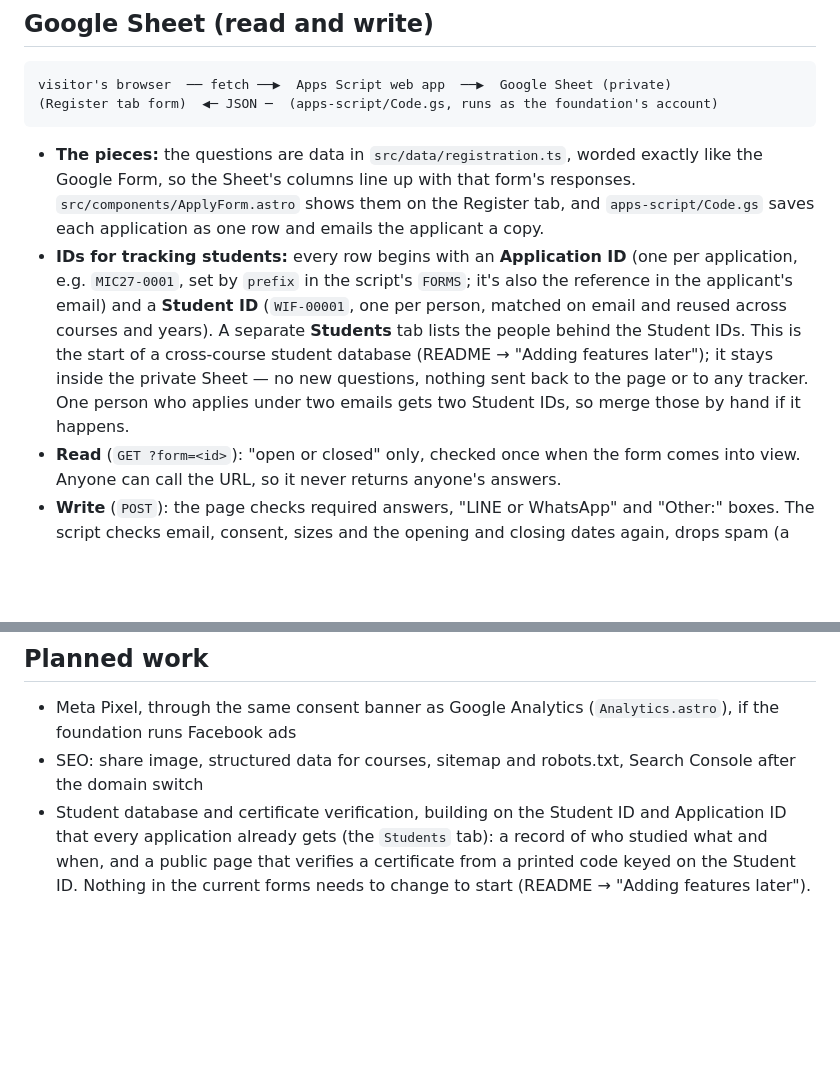
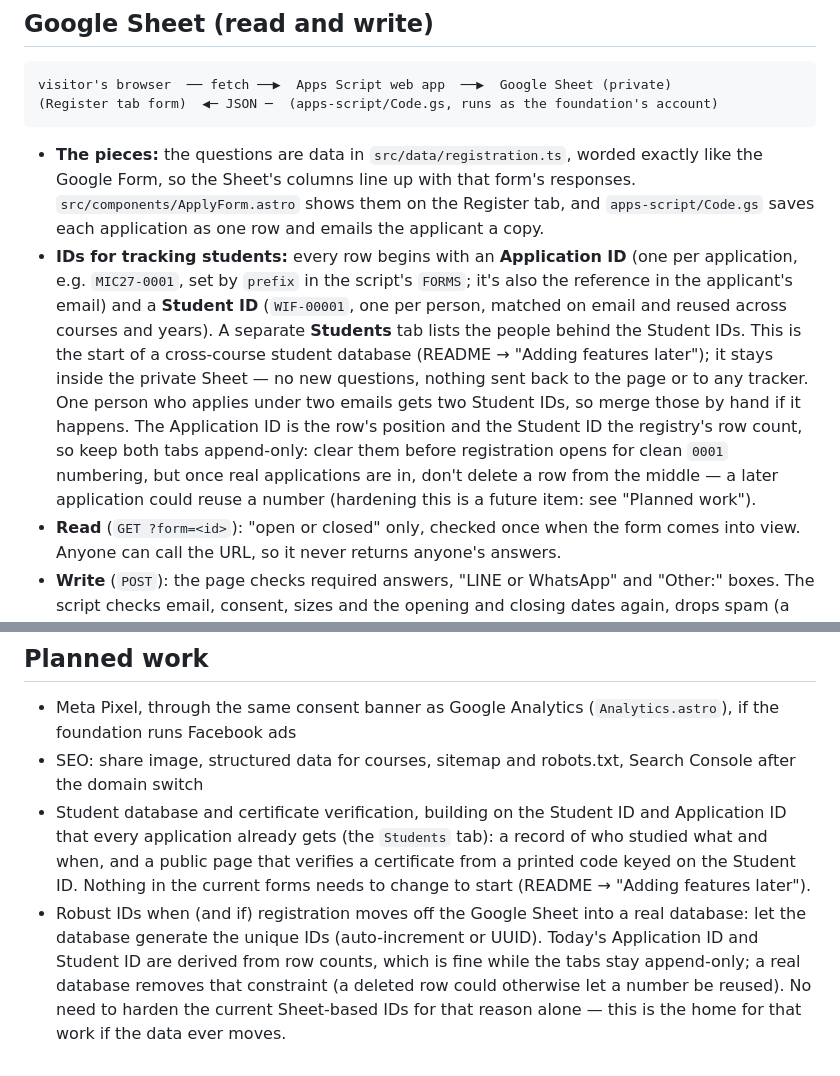
Before and after one commit to JirayuL/Samathi101, a Markdown page: AGENTS.md, 2 parts joined by grey strips. GitHub-like rendering; blank space fills up the shorter version.

Commit message:
Note future ID hardening / database migration in docs
Record, for the next volunteer, that the Application ID and Student ID are
derived from row counts and so assume the Sheet tabs stay append-only, and
that moving registration to a real database later is where the IDs would be
made robust (database-generated keys). Docs only — no code change.

Co-Authored-By: Claude Opus 4.8 <noreply@anthropic.com>

````diff
--- a/AGENTS.md
+++ b/AGENTS.md
@@ -97,7 +97,7 @@ visitor's browser  ── fetch ──▶  Apps Script web app  ──▶  Googl
 ```
 
 - **The pieces:** the questions are data in `src/data/registration.ts`, worded exactly like the Google Form, so the Sheet's columns line up with that form's responses. `src/components/ApplyForm.astro` shows them on the Register tab, and `apps-script/Code.gs` saves each application as one row and emails the applicant a copy.
-- **IDs for tracking students:** every row begins with an **Application ID** (one per application, e.g. `MIC27-0001`, set by `prefix` in the script's `FORMS`; it's also the reference in the applicant's email) and a **Student ID** (`WIF-00001`, one per person, matched on email and reused across courses and years). A separate **Students** tab lists the people behind the Student IDs. This is the start of a cross-course student database (README → "Adding features later"); it stays inside the private Sheet — no new questions, nothing sent back to the page or to any tracker. One person who applies under two emails gets two Student IDs, so merge those by hand if it happens.
+- **IDs for tracking students:** every row begins with an **Application ID** (one per application, e.g. `MIC27-0001`, set by `prefix` in the script's `FORMS`; it's also the reference in the applicant's email) and a **Student ID** (`WIF-00001`, one per person, matched on email and reused across courses and years). A separate **Students** tab lists the people behind the Student IDs. This is the start of a cross-course student database (README → "Adding features later"); it stays inside the private Sheet — no new questions, nothing sent back to the page or to any tracker. One person who applies under two emails gets two Student IDs, so merge those by hand if it happens. The Application ID is the row's position and the Student ID the registry's row count, so keep both tabs append-only: clear them before registration opens for clean `0001` numbering, but once real applications are in, don't delete a row from the middle — a later application could reuse a number (hardening this is a future item: see "Planned work").
 - **Read** (`GET ?form=<id>`): "open or closed" only, checked once when the form comes into view. Anyone can call the URL, so it never returns anyone's answers.
 - **Write** (`POST`): the page checks required answers, "LINE or WhatsApp" and "Other:" boxes. The script checks email, consent, sizes and the opening and closing dates again, drops spam (a hidden field people never fill in), gives the application its Application ID and the person their Student ID, and stores answers as plain text, so nothing typed can run as a formula. The page also sends the applicant's name (first + last), used only to label the person in the Students tab — never shown on the page or sent to a tracker.
 - **"Verify you are human" (Cloudflare Turnstile, free):** with a site key in `PUBLIC_TURNSTILE_SITE_KEY`, the check shows above the Submit button. It's loaded from Cloudflare only when someone reaches the form. The script asks Cloudflare whether the check was passed when its Script Property `TURNSTILE_SECRET` is set (the live copy), and refuses the application if not. The secret key lives only in the script's settings. Without it (test copy, demo) the check is skipped, which matters because it can't run in a page opened from a file. For local testing, Cloudflare's test site key `1x00000000000000000000AA` always passes.
@@ -182,3 +182,4 @@ Other courses (not a priority now; the focus is MIC Online):
 - Meta Pixel, through the same consent banner as Google Analytics (`Analytics.astro`), if the foundation runs Facebook ads
 - SEO: share image, structured data for courses, sitemap and robots.txt, Search Console after the domain switch
 - Student database and certificate verification, building on the Student ID and Application ID that every application already gets (the `Students` tab): a record of who studied what and when, and a public page that verifies a certificate from a printed code keyed on the Student ID. Nothing in the current forms needs to change to start (README → "Adding features later").
+- Robust IDs when (and if) registration moves off the Google Sheet into a real database: let the database generate the unique IDs (auto-increment or UUID). Today's Application ID and Student ID are derived from row counts, which is fine while the tabs stay append-only; a real database removes that constraint (a deleted row could otherwise let a number be reused). No need to harden the current Sheet-based IDs for that reason alone — this is the home for that work if the data ever moves.
````
Also changed, not shown: README.md (+1 -1 lines).
